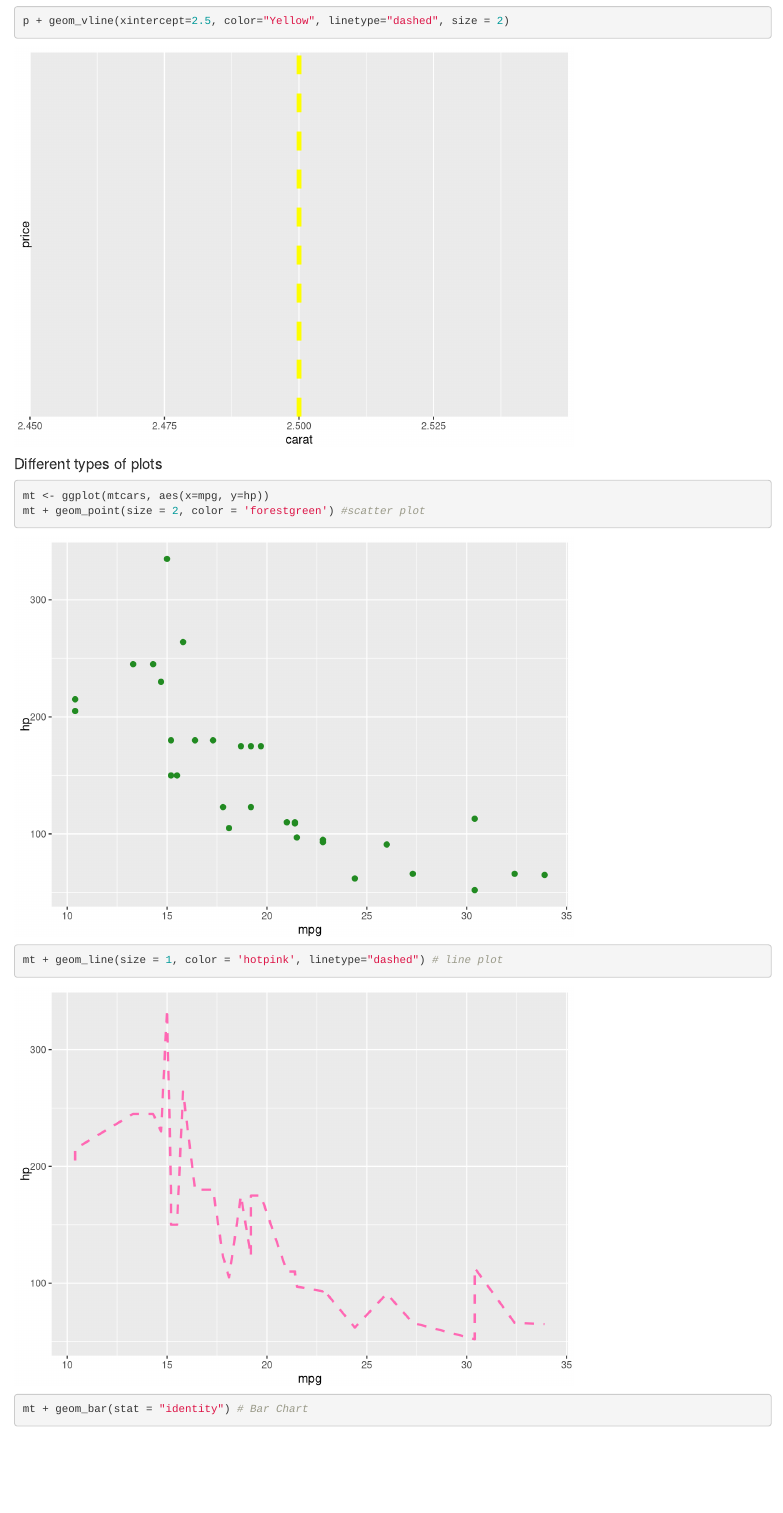
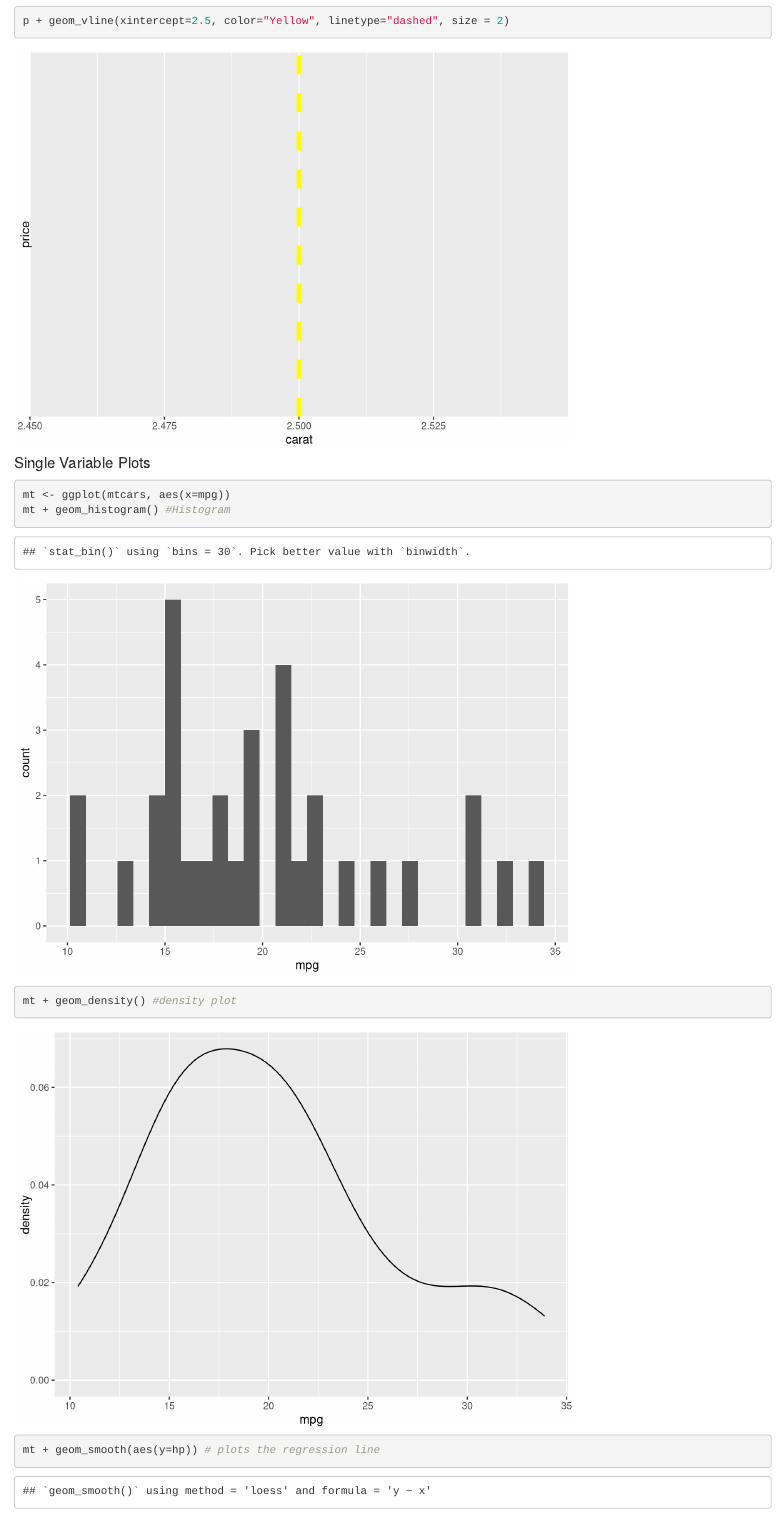
Before and after one commit to vibhalla/exploratoryanalytics, an R Markdown document (CodePortfolio/R/Code/DataViz_CheatSheet.Rmd): the page in a window 1100 px wide, from 5370 px down before the commit and from 5400 px down after it, so that both start at the same text. Rendered offline with R 4.5, knitr and Pandoc, with nearby package versions.

Commit message:
Update DataViz_CheatSheet.Rmd

````diff
--- a/CodePortfolio/R/Code/DataViz_CheatSheet.Rmd
+++ b/CodePortfolio/R/Code/DataViz_CheatSheet.Rmd
@@ -11,9 +11,11 @@ knitr::opts_chunk$set(echo = TRUE)
 
 Some of the commands below have been gathered from http://r-statistics.co/ggplot2-cheatsheet.html
 
+```{r}
+library(ggplot2)
+```
 
 ```{r diamonds}
-library(ggplot2)
 # Simple Plots
 p <- ggplot(diamonds, aes(x=carat, y=price)) # This creates a basic plot but nothing will be visible. Need to add layers to make the plot visible
 p + geom_point() # displays a basic scatter plot.
@@ -34,7 +36,10 @@ p + geom_hline(yintercept=2, color="Blue", size=1.5)
 p + geom_vline(xintercept=2.5, color="Yellow", linetype="dashed", size = 2)
 ```
 
-#### Different types of plots
+#### Single Variable Plots
 
 ```{r mtcars}
-mt <- ggplot(mtcars, aes(x=mpg, y=hp))
+mt <- ggplot(mtcars, aes(x=mpg))
+mt + geom_histogram() #Histogram
+mt + geom_density() #density plot
+mt + geom_smooth(aes(y=hp)) # plots the regression line
````
Also changed, not shown: CodePortfolio/R/Code/DataViz_CheatSheet.Rmd (9 more changed lines).
